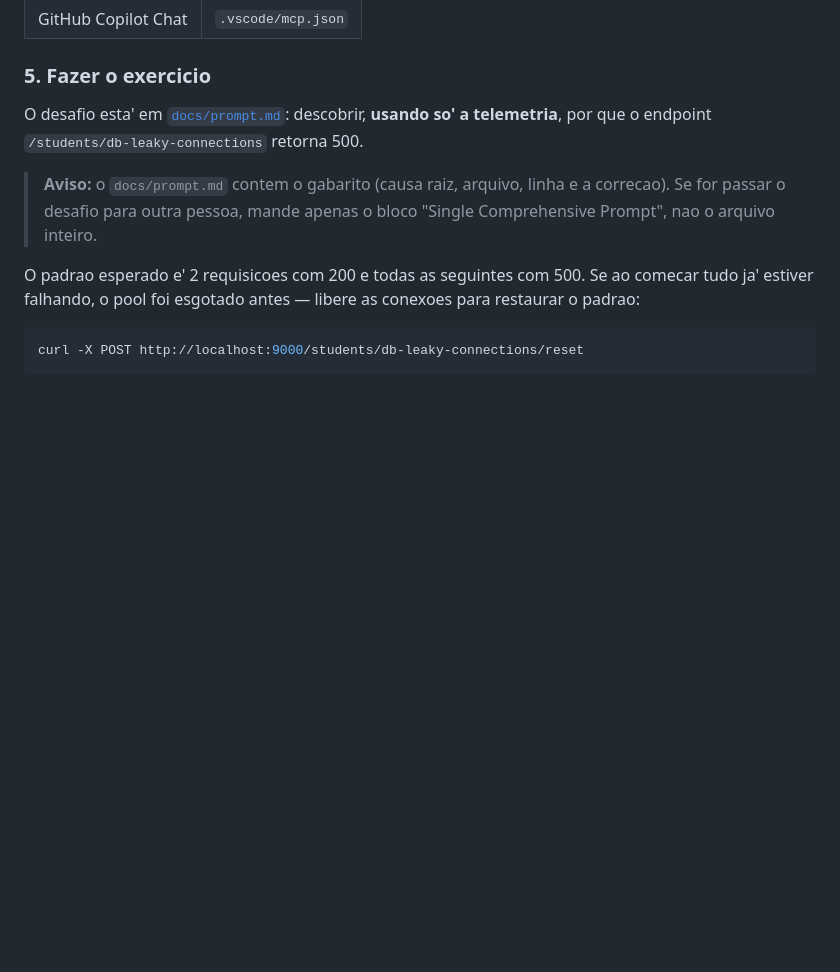
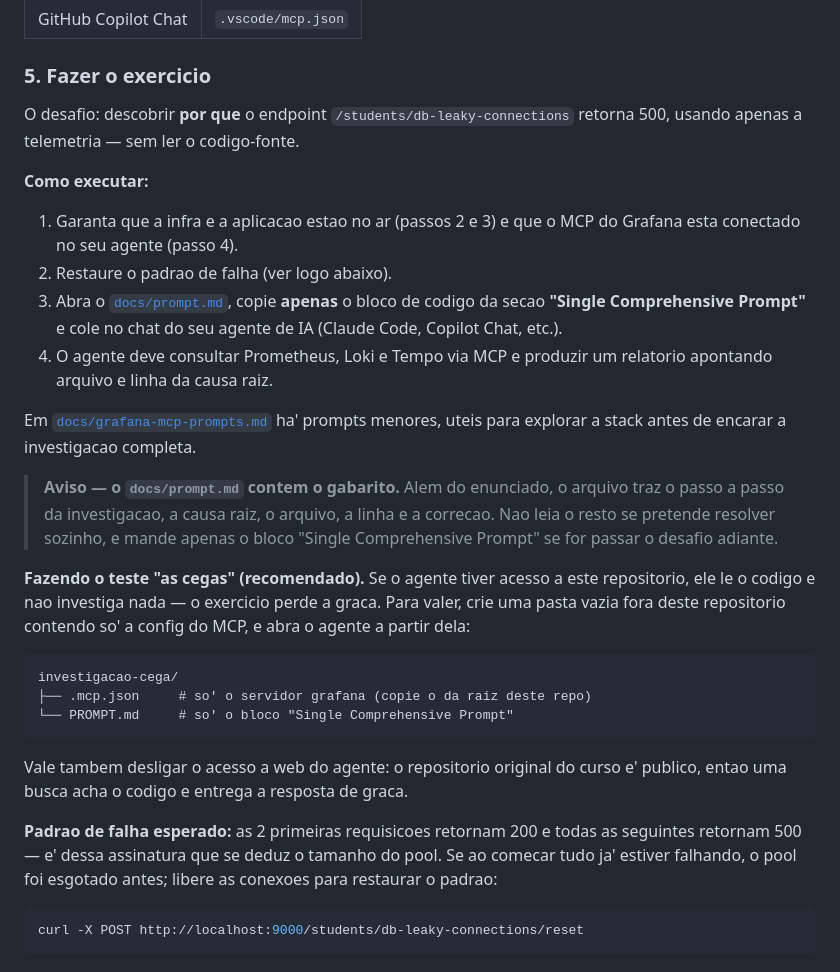
Before and after one commit to georgianefpo/POS, a Markdown page: exemplo_grafana_mcp/README.md, the part around the change. Drawn GitHub-style; blank space fills up the shorter version.

Commit message:
docs: explica como executar o exercicio de investigacao
A secao anterior citava o docs/prompt.md mas nao dizia o que fazer com
ele. Agora descreve:

- os 4 passos concretos: infra no ar, restaurar o padrao de falha, copiar
  o bloco "Single Comprehensive Prompt" e colar no agente com o MCP
- ponteiro para docs/grafana-mcp-prompts.md, com prompts menores de
  exploracao
- como montar a investigacao "as cegas" numa pasta vazia fora do repo,
  para o agente nao ler o codigo em vez de investigar
- aviso de que o repositorio original e' publico, entao convem desligar o
  acesso a web do agente
- aviso reforcado de que docs/prompt.md contem o gabarito

Co-Authored-By: Claude Opus 5 <noreply@anthropic.com>

````diff
--- a/exemplo_grafana_mcp/README.md
+++ b/exemplo_grafana_mcp/README.md
@@ -87,15 +87,45 @@ repositorio ja' traz os dois arquivos prontos na raiz:
 
 ### 5. Fazer o exercicio
 
-O desafio esta' em [`docs/prompt.md`](./docs/prompt.md): descobrir, **usando so'
-a telemetria**, por que o endpoint `/students/db-leaky-connections` retorna 500.
+O desafio: descobrir **por que** o endpoint `/students/db-leaky-connections`
+retorna 500, usando apenas a telemetria — sem ler o codigo-fonte.
 
-> **Aviso:** o `docs/prompt.md` contem o gabarito (causa raiz, arquivo, linha e
-> a correcao). Se for passar o desafio para outra pessoa, mande apenas o bloco
-> "Single Comprehensive Prompt", nao o arquivo inteiro.
+**Como executar:**
 
-O padrao esperado e' 2 requisicoes com 200 e todas as seguintes com 500. Se ao
-comecar tudo ja' estiver falhando, o pool foi esgotado antes — libere as
+1. Garanta que a infra e a aplicacao estao no ar (passos 2 e 3) e que o MCP do
+   Grafana esta conectado no seu agente (passo 4).
+2. Restaure o padrao de falha (ver logo abaixo).
+3. Abra o [`docs/prompt.md`](./docs/prompt.md), copie **apenas** o bloco de
+   codigo da secao **"Single Comprehensive Prompt"** e cole no chat do seu
+   agente de IA (Claude Code, Copilot Chat, etc.).
+4. O agente deve consultar Prometheus, Loki e Tempo via MCP e produzir um
+   relatorio apontando arquivo e linha da causa raiz.
+
+Em [`docs/grafana-mcp-prompts.md`](./docs/grafana-mcp-prompts.md) ha' prompts
+menores, uteis para explorar a stack antes de encarar a investigacao completa.
+
+> **Aviso — o `docs/prompt.md` contem o gabarito.** Alem do enunciado, o
+> arquivo traz o passo a passo da investigacao, a causa raiz, o arquivo, a
+> linha e a correcao. Nao leia o resto se pretende resolver sozinho, e mande
+> apenas o bloco "Single Comprehensive Prompt" se for passar o desafio adiante.
+
+**Fazendo o teste "as cegas" (recomendado).** Se o agente tiver acesso a este
+repositorio, ele le o codigo e nao investiga nada — o exercicio perde a graca.
+Para valer, crie uma pasta vazia fora deste repositorio contendo so' a config
+do MCP, e abra o agente a partir dela:
+
+```
+investigacao-cega/
+├── .mcp.json     # so' o servidor grafana (copie o da raiz deste repo)
+└── PROMPT.md     # so' o bloco "Single Comprehensive Prompt"
+```
+
+Vale tambem desligar o acesso a web do agente: o repositorio original do curso
+e' publico, entao uma busca acha o codigo e entrega a resposta de graca.
+
+**Padrao de falha esperado:** as 2 primeiras requisicoes retornam 200 e todas as
+seguintes retornam 500 — e' dessa assinatura que se deduz o tamanho do pool. Se
+ao comecar tudo ja' estiver falhando, o pool foi esgotado antes; libere as
 conexoes para restaurar o padrao:
 
 ```bash
````
